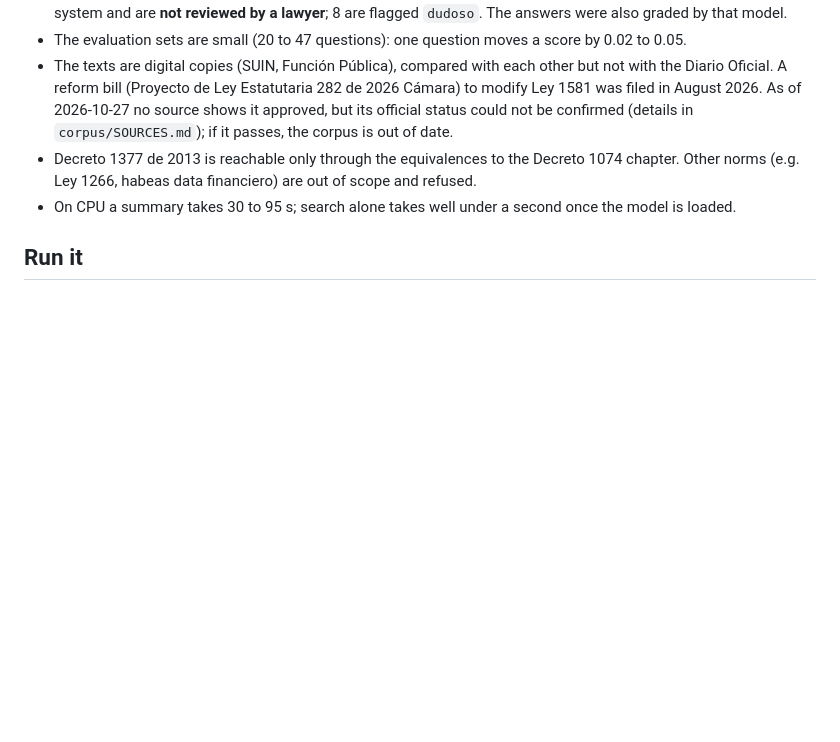
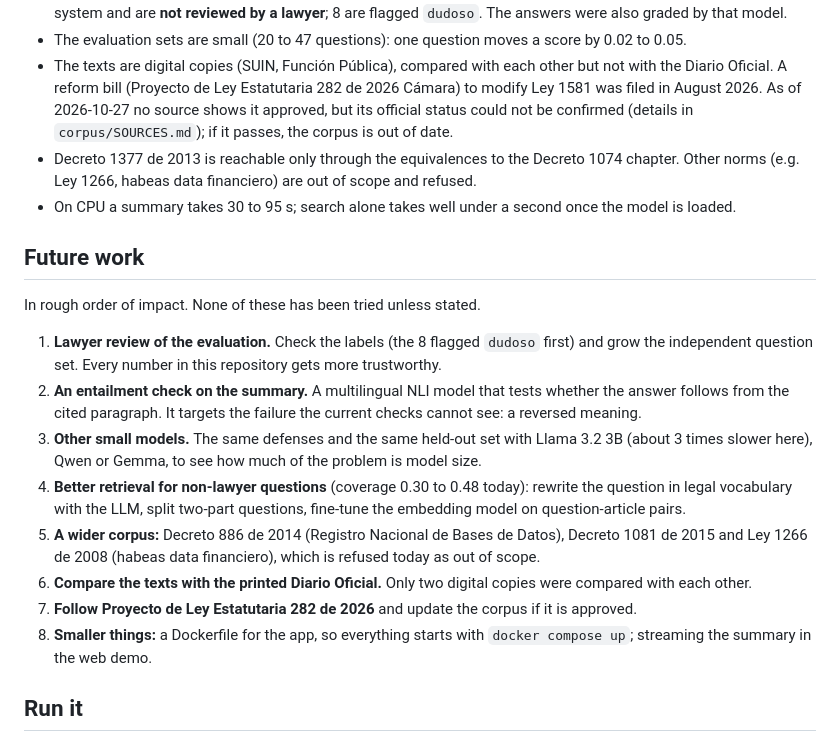
Before and after one commit to Juanangara/norma-rag, a Markdown page: README.md, the part around the change. Drawn GitHub-style; blank space fills up the shorter version.

```diff
--- a/README.md
+++ b/README.md
@@ -103,6 +103,19 @@ Three problems in my own first design were found by reading the outputs and fixe
 - Decreto 1377 de 2013 is reachable only through the equivalences to the Decreto 1074 chapter. Other norms (e.g. Ley 1266, habeas data financiero) are out of scope and refused.
 - On CPU a summary takes 30 to 95 s; search alone takes well under a second once the model is loaded.
 
+## Future work
+
+In rough order of impact. None of these has been tried unless stated.
+
+1. **Lawyer review of the evaluation.** Check the labels (the 8 flagged `dudoso` first) and grow the independent question set. Every number in this repository gets more trustworthy.
+2. **An entailment check on the summary.** A multilingual NLI model that tests whether the answer follows from the cited paragraph. It targets the failure the current checks cannot see: a reversed meaning.
+3. **Other small models.** The same defenses and the same held-out set with Llama 3.2 3B (about 3 times slower here), Qwen or Gemma, to see how much of the problem is model size.
+4. **Better retrieval for non-lawyer questions** (coverage 0.30 to 0.48 today): rewrite the question in legal vocabulary with the LLM, split two-part questions, fine-tune the embedding model on question-article pairs.
+5. **A wider corpus:** Decreto 886 de 2014 (Registro Nacional de Bases de Datos), Decreto 1081 de 2015 and Ley 1266 de 2008 (habeas data financiero), which is refused today as out of scope.
+6. **Compare the texts with the printed Diario Oficial.** Only two digital copies were compared with each other.
+7. **Follow Proyecto de Ley Estatutaria 282 de 2026** and update the corpus if it is approved.
+8. **Smaller things:** a Dockerfile for the app, so everything starts with `docker compose up`; streaming the summary in the web demo.
+
 ## Run it
 
 Needs Docker, Python 3.11 and about 4 GB of free RAM (6 GB with the summary). Checked on a clean clone (Windows 11, CPU only): installing the dependencies took about 10 minutes, loading took about 6 (more on the first run, which also downloads the embedding model), and the 54 tests passed.
```
Also changed, not shown: README.es.md (+13 -0 lines).
